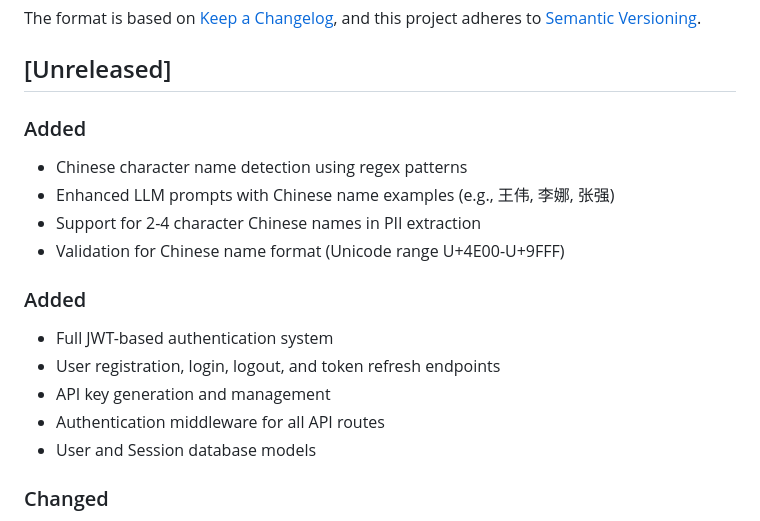
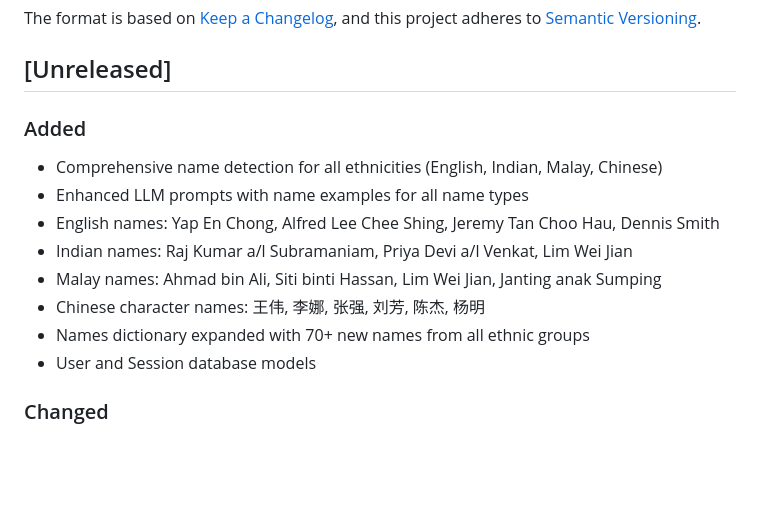
Before and after one commit to dante825/data_protector, a Markdown page: CHANGES.md, the part around the change. Drawn GitHub-style; blank space fills up the shorter version.

Commit message:
docs: update changelog with comprehensive name detection enhancements

```diff
--- a/CHANGES.md
+++ b/CHANGES.md
@@ -8,16 +8,13 @@ and this project adheres to [Semantic Versioning](https://semver.org/spec/v2.0.0
  ## [Unreleased]
 
  ### Added
- - Chinese character name detection using regex patterns
- - Enhanced LLM prompts with Chinese name examples (e.g., 王伟, 李娜, 张强)
- - Support for 2-4 character Chinese names in PII extraction
- - Validation for Chinese name format (Unicode range U+4E00-U+9FFF)
-
-### Added
-- Full JWT-based authentication system
-- User registration, login, logout, and token refresh endpoints
-- API key generation and management
-- Authentication middleware for all API routes
+ - Comprehensive name detection for all ethnicities (English, Indian, Malay, Chinese)
+ - Enhanced LLM prompts with name examples for all name types
+ - English names: Yap En Chong, Alfred Lee Chee Shing, Jeremy Tan Choo Hau, Dennis Smith
+ - Indian names: Raj Kumar a/l Subramaniam, Priya Devi a/l Venkat, Lim Wei Jian
+ - Malay names: Ahmad bin Ali, Siti binti Hassan, Lim Wei Jian, Janting anak Sumping
+ - Chinese character names: 王伟, 李娜, 张强, 刘芳, 陈杰, 杨明
+ - Names dictionary expanded with 70+ new names from all ethnic groups
 - User and Session database models
 
 ### Changed
```
